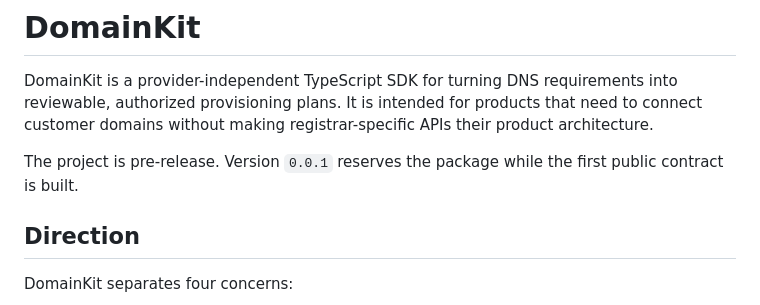
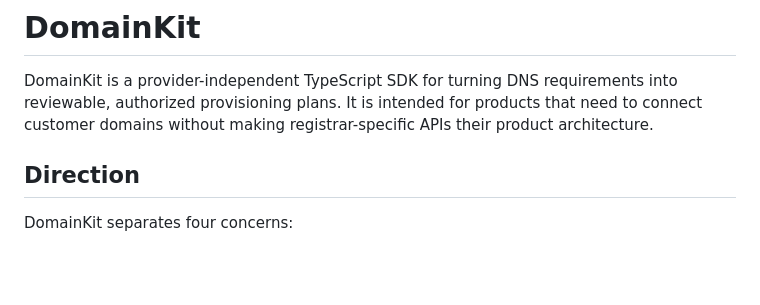
Before and after one commit to AryaLabsHQ/domainkit, a Markdown page: README.md, the part around the change. Drawn GitHub-style; blank space fills up the shorter version.

Commit message:
docs: remove package reservation note

```diff
--- a/README.md
+++ b/README.md
@@ -3,9 +3,6 @@
 DomainKit is a provider-independent TypeScript SDK for turning DNS requirements into reviewable,
 authorized provisioning plans. It is intended for products that need to connect customer domains
 without making registrar-specific APIs their product architecture.
-
-The project is pre-release. Version `0.0.1` reserves the package while the first public contract is
-built.
 
 ## Direction
 
```
